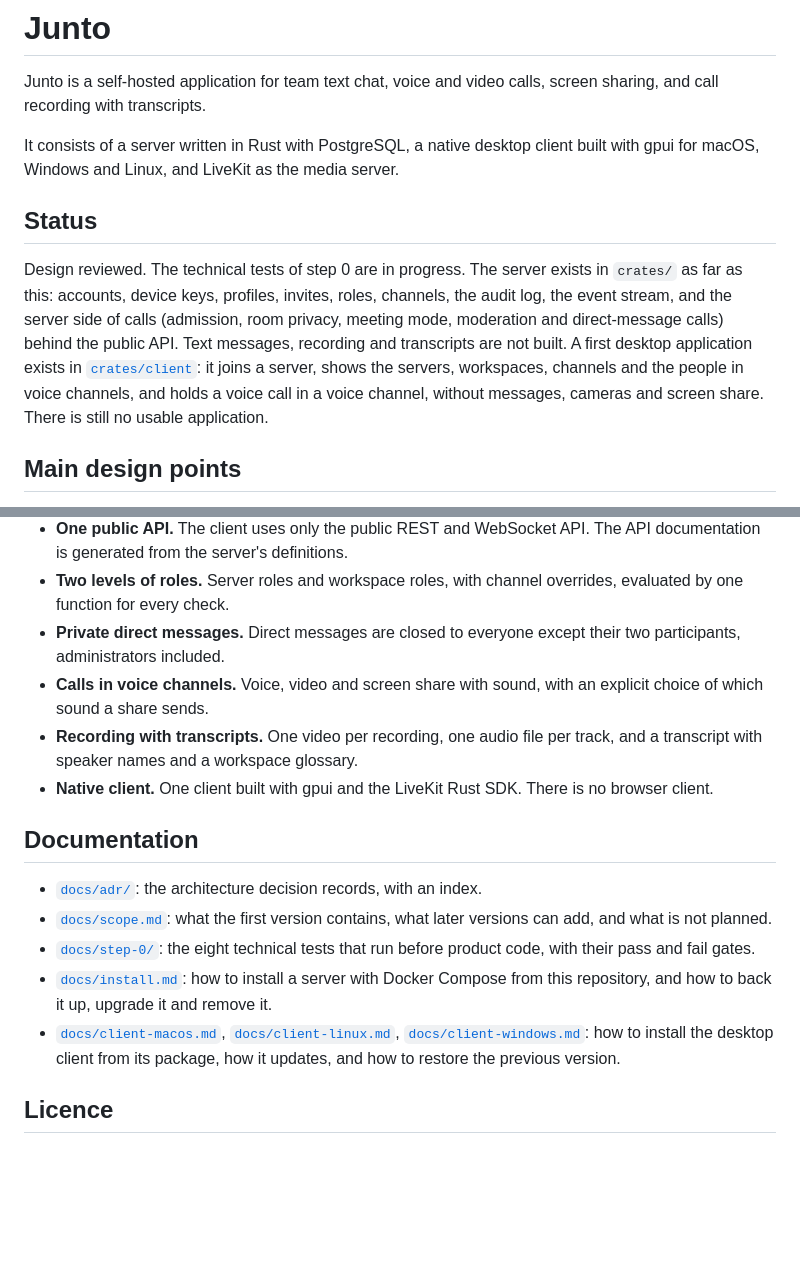
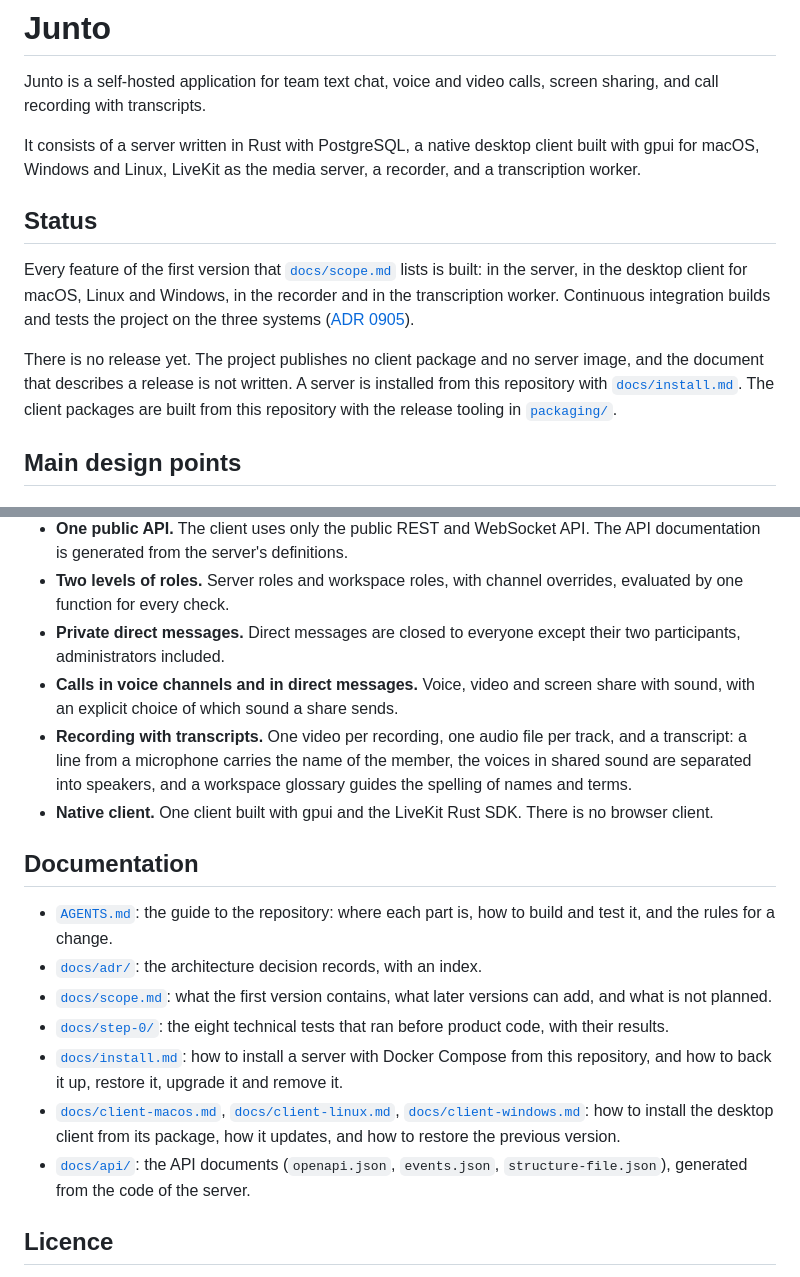
Before and after one commit to luifon/junto, a Markdown page: README.md, 2 parts joined by grey strips. Drawn GitHub-style; blank space fills up the shorter version.

Commit message:
Bring the README up to date before the repository becomes public
The Status section described an early state: no text messages, no
recording, a client without cameras and screen share. It now states that
every first-version feature of docs/scope.md is built on the three
systems, and that there is no release yet: no published client package or
server image, and no release document.

The introduction names the recorder and the transcription worker. The
design points name calls in direct messages and state what a transcript
line carries. The documentation list adds AGENTS.md and docs/api/, says
that the step 0 tests ran, and names the restore in docs/install.md.

ADR 0742 no longer states who was shown the notice screens; ADR 0901
keeps such process statements out of the records.

Co-Authored-By: Claude Opus 5.5 (1M context) <noreply@anthropic.com>

```diff
--- a/README.md
+++ b/README.md
@@ -2,11 +2,13 @@
 
 Junto is a self-hosted application for team text chat, voice and video calls, screen sharing, and call recording with transcripts.
 
-It consists of a server written in Rust with PostgreSQL, a native desktop client built with gpui for macOS, Windows and Linux, and LiveKit as the media server.
+It consists of a server written in Rust with PostgreSQL, a native desktop client built with gpui for macOS, Windows and Linux, LiveKit as the media server, a recorder, and a transcription worker.
 
 ## Status
 
-Design reviewed. The technical tests of step 0 are in progress. The server exists in `crates/` as far as this: accounts, device keys, profiles, invites, roles, channels, the audit log, the event stream, and the server side of calls (admission, room privacy, meeting mode, moderation and direct-message calls) behind the public API. Text messages, recording and transcripts are not built. A first desktop application exists in [`crates/client`](crates/client/README.md): it joins a server, shows the servers, workspaces, channels and the people in voice channels, and holds a voice call in a voice channel, without messages, cameras and screen share. There is still no usable application.
+Every feature of the first version that [`docs/scope.md`](docs/scope.md) lists is built: in the server, in the desktop client for macOS, Linux and Windows, in the recorder and in the transcription worker. Continuous integration builds and tests the project on the three systems ([ADR 0905](docs/adr/0905-continuous-integration.md)).
+
+There is no release yet. The project publishes no client package and no server image, and the document that describes a release is not written. A server is installed from this repository with [`docs/install.md`](docs/install.md). The client packages are built from this repository with the release tooling in [`packaging/`](packaging/README.md).
 
 ## Main design points
 
@@ -17,17 +19,19 @@ Design reviewed. The technical tests of step 0 are in progress. The server exist
 - **One public API.** The client uses only the public REST and WebSocket API. The API documentation is generated from the server's definitions.
 - **Two levels of roles.** Server roles and workspace roles, with channel overrides, evaluated by one function for every check.
 - **Private direct messages.** Direct messages are closed to everyone except their two participants, administrators included.
-- **Calls in voice channels.** Voice, video and screen share with sound, with an explicit choice of which sound a share sends.
-- **Recording with transcripts.** One video per recording, one audio file per track, and a transcript with speaker names and a workspace glossary.
+- **Calls in voice channels and in direct messages.** Voice, video and screen share with sound, with an explicit choice of which sound a share sends.
+- **Recording with transcripts.** One video per recording, one audio file per track, and a transcript: a line from a microphone carries the name of the member, the voices in shared sound are separated into speakers, and a workspace glossary guides the spelling of names and terms.
 - **Native client.** One client built with gpui and the LiveKit Rust SDK. There is no browser client.
 
 ## Documentation
 
+- [`AGENTS.md`](AGENTS.md): the guide to the repository: where each part is, how to build and test it, and the rules for a change.
 - [`docs/adr/`](docs/adr/README.md): the architecture decision records, with an index.
 - [`docs/scope.md`](docs/scope.md): what the first version contains, what later versions can add, and what is not planned.
-- [`docs/step-0/`](docs/step-0/README.md): the eight technical tests that run before product code, with their pass and fail gates.
-- [`docs/install.md`](docs/install.md): how to install a server with Docker Compose from this repository, and how to back it up, upgrade it and remove it.
+- [`docs/step-0/`](docs/step-0/README.md): the eight technical tests that ran before product code, with their results.
+- [`docs/install.md`](docs/install.md): how to install a server with Docker Compose from this repository, and how to back it up, restore it, upgrade it and remove it.
 - [`docs/client-macos.md`](docs/client-macos.md), [`docs/client-linux.md`](docs/client-linux.md), [`docs/client-windows.md`](docs/client-windows.md): how to install the desktop client from its package, how it updates, and how to restore the previous version.
+- [`docs/api/`](docs/api/): the API documents (`openapi.json`, `events.json`, `structure-file.json`), generated from the code of the server.
 
 ## Licence
 
```
Also changed, not shown: docs/adr/0742-notices-notification-settings-and-system-notifications-in-the-window.md (+1 -1 lines).
